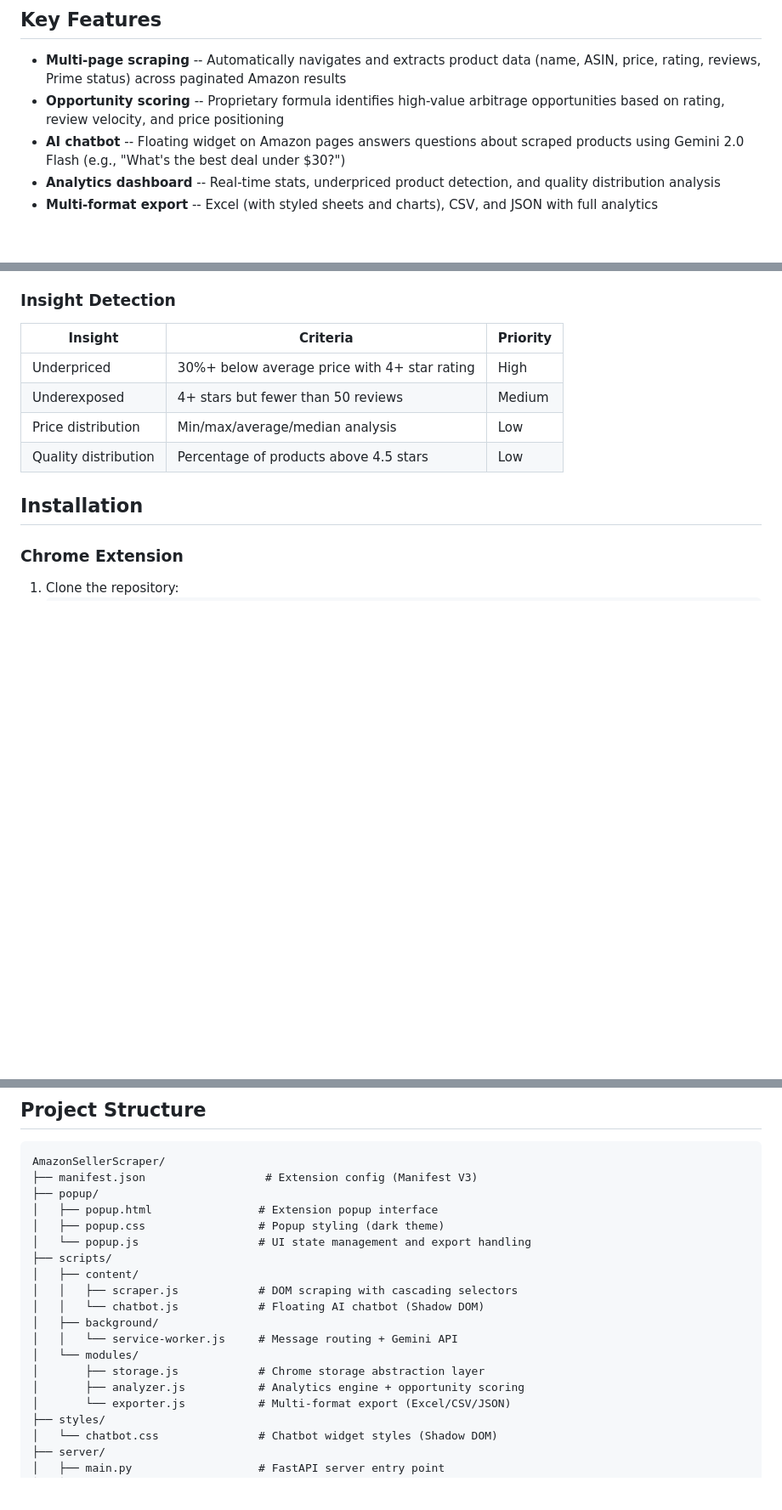
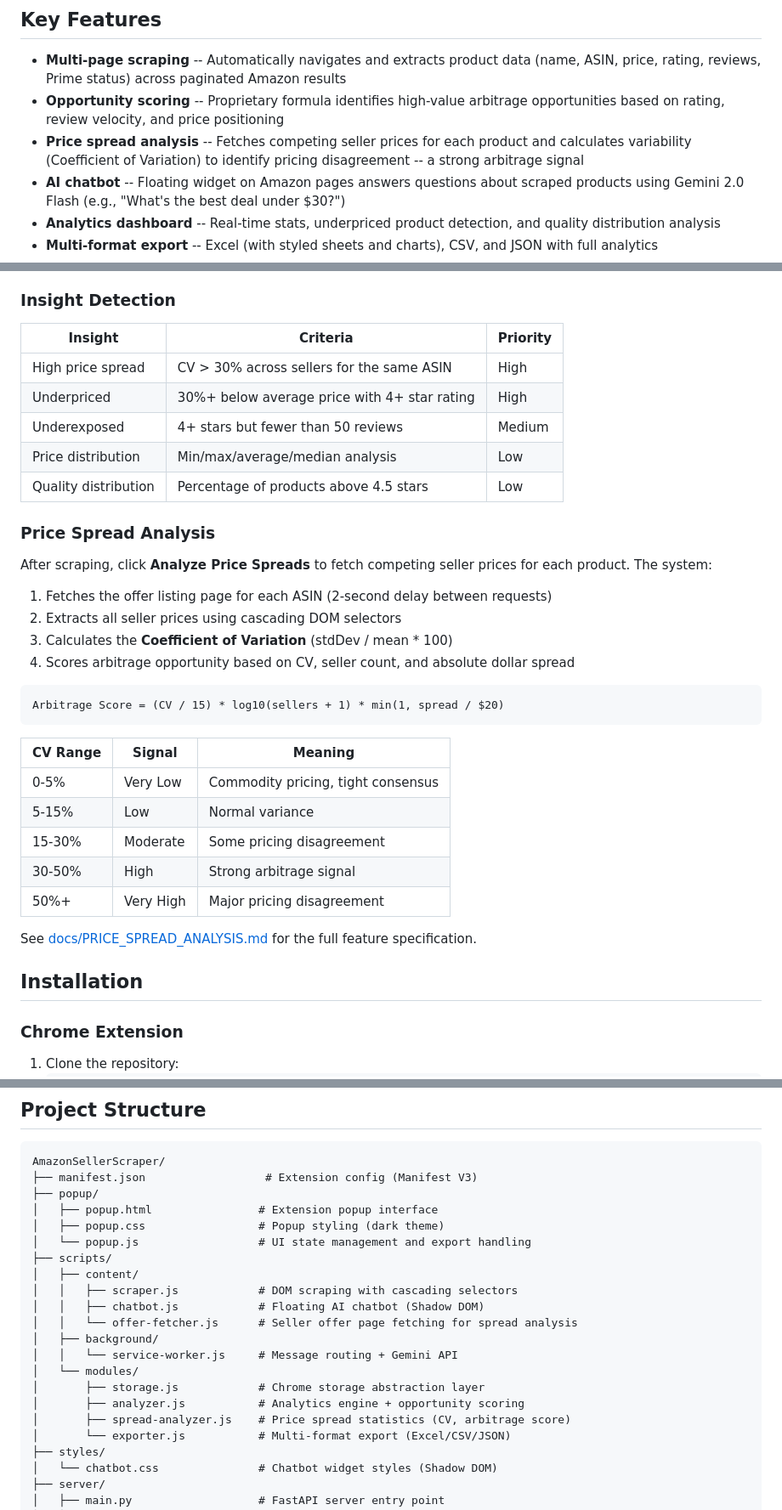
Before and after one commit to EnesYilmazcode/AmazonSellerScraper, a Markdown page: README.md, 3 parts joined by grey strips. Shown at 85% size. GitHub-like rendering; blank space fills up the shorter version.

````diff
--- a/README.md
+++ b/README.md
@@ -29,6 +29,7 @@ An optional Python backend adds persistent storage (SQLite), semantic search (Ch
 
 - **Multi-page scraping** -- Automatically navigates and extracts product data (name, ASIN, price, rating, reviews, Prime status) across paginated Amazon results
 - **Opportunity scoring** -- Proprietary formula identifies high-value arbitrage opportunities based on rating, review velocity, and price positioning
+- **Price spread analysis** -- Fetches competing seller prices for each product and calculates variability (Coefficient of Variation) to identify pricing disagreement -- a strong arbitrage signal
 - **AI chatbot** -- Floating widget on Amazon pages answers questions about scraped products using Gemini 2.0 Flash (e.g., "What's the best deal under $30?")
 - **Analytics dashboard** -- Real-time stats, underpriced product detection, and quality distribution analysis
 - **Multi-format export** -- Excel (with styled sheets and charts), CSV, and JSON with full analytics
@@ -128,10 +129,34 @@ Normalized to a 1-10 scale. Higher score = better arbitrage opportunity. The for
 
 | Insight | Criteria | Priority |
 |---------|----------|----------|
+| High price spread | CV > 30% across sellers for the same ASIN | High |
 | Underpriced | 30%+ below average price with 4+ star rating | High |
 | Underexposed | 4+ stars but fewer than 50 reviews | Medium |
 | Price distribution | Min/max/average/median analysis | Low |
 | Quality distribution | Percentage of products above 4.5 stars | Low |
+
+### Price Spread Analysis
+
+After scraping, click **Analyze Price Spreads** to fetch competing seller prices for each product. The system:
+
+1. Fetches the offer listing page for each ASIN (2-second delay between requests)
+2. Extracts all seller prices using cascading DOM selectors
+3. Calculates the **Coefficient of Variation** (stdDev / mean * 100)
+4. Scores arbitrage opportunity based on CV, seller count, and absolute dollar spread
+
+```
+Arbitrage Score = (CV / 15) * log10(sellers + 1) * min(1, spread / $20)
+```
+
+| CV Range | Signal | Meaning |
+|----------|--------|---------|
+| 0-5% | Very Low | Commodity pricing, tight consensus |
+| 5-15% | Low | Normal variance |
+| 15-30% | Moderate | Some pricing disagreement |
+| 30-50% | High | Strong arbitrage signal |
+| 50%+ | Very High | Major pricing disagreement |
+
+See [docs/PRICE_SPREAD_ANALYSIS.md](docs/PRICE_SPREAD_ANALYSIS.md) for the full feature specification.
 
 ## Installation
 
@@ -253,12 +278,14 @@ AmazonSellerScraper/
 ├── scripts/
 │   ├── content/
 │   │   ├── scraper.js            # DOM scraping with cascading selectors
-│   │   └── chatbot.js            # Floating AI chatbot (Shadow DOM)
+│   │   ├── chatbot.js            # Floating AI chatbot (Shadow DOM)
+│   │   └── offer-fetcher.js      # Seller offer page fetching for spread analysis
 │   ├── background/
 │   │   └── service-worker.js     # Message routing + Gemini API
 │   └── modules/
 │       ├── storage.js            # Chrome storage abstraction layer
 │       ├── analyzer.js           # Analytics engine + opportunity scoring
+│       ├── spread-analyzer.js    # Price spread statistics (CV, arbitrage score)
 │       └── exporter.js           # Multi-format export (Excel/CSV/JSON)
 ├── styles/
 │   └── chatbot.css               # Chatbot widget styles (Shadow DOM)
````
Also changed, not shown: CLAUDE.md (+17 -1 lines).
